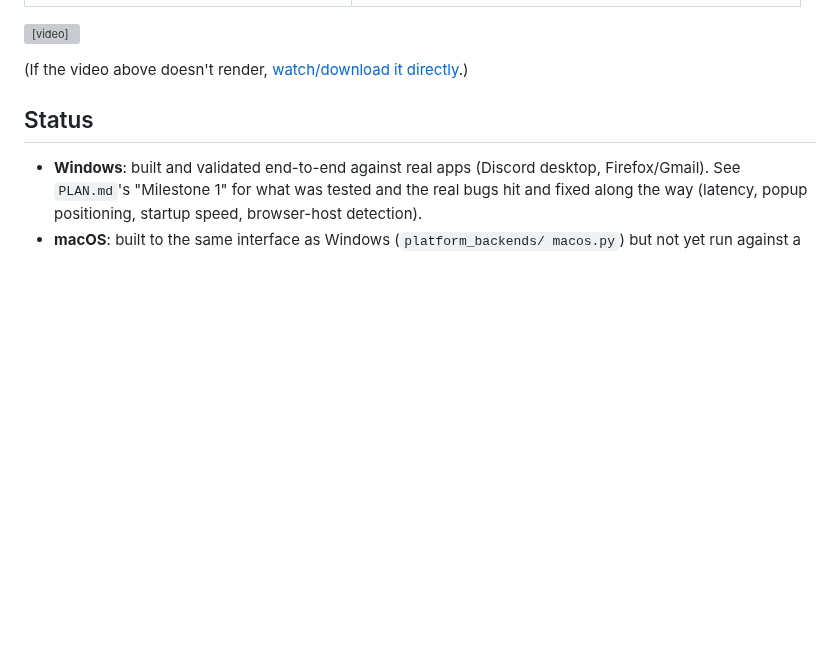
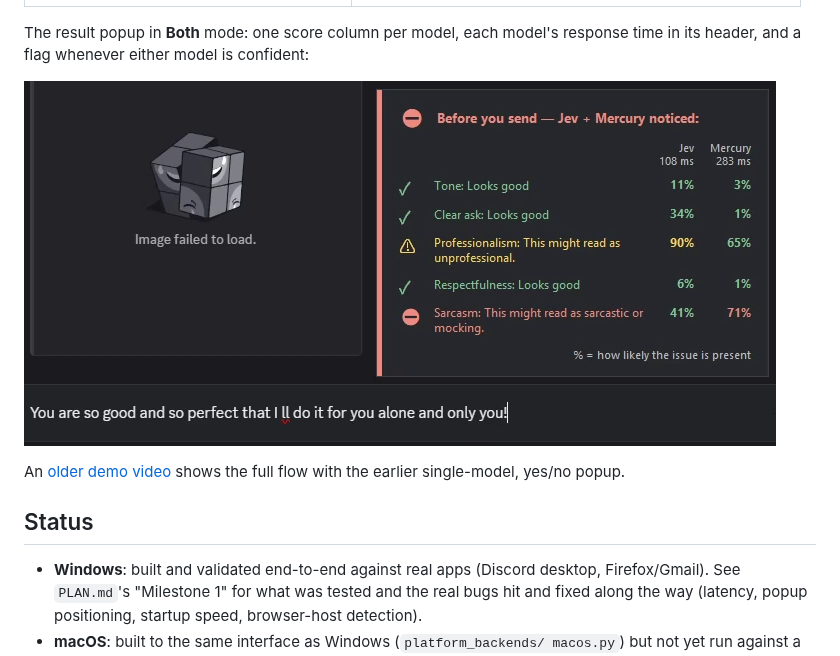
Before and after one commit to MrDesjardins/jev-send-guard, a Markdown page: README.md, the part around the change. GitHub-like rendering; pictures changed too: docs/media/JevMercury.png (added); blank space fills up the shorter version; grey boxes are pictures that could not be loaded.

Commit message:
Show the Jev + Mercury result popup in the README
Co-Authored-By: Claude Opus 5.5 <noreply@anthropic.com>

```diff
--- a/README.md
+++ b/README.md
@@ -19,9 +19,14 @@ rationale, including the v1 Chrome-extension approach this replaced and why.
 | --- | --- |
 | ![Watched apps settings](docs/media/JevSendGuardSetting.png) | ![Configure checks settings](docs/media/JevSendGuardConfigurationSettings.png) |
 
-<video src="docs/media/JevSendDemo1.mp4" controls width="600"></video>
+The result popup in **Both** mode: one score column per model, each
+model's response time in its header, and a flag whenever either model is
+confident:
 
-(If the video above doesn't render, [watch/download it directly](docs/media/JevSendDemo1.mp4).)
+![Result popup comparing Jev and Mercury](docs/media/JevMercury.png)
+
+An [older demo video](docs/media/JevSendDemo1.mp4) shows the full flow with
+the earlier single-model, yes/no popup.
 
 ## Status
 
```
